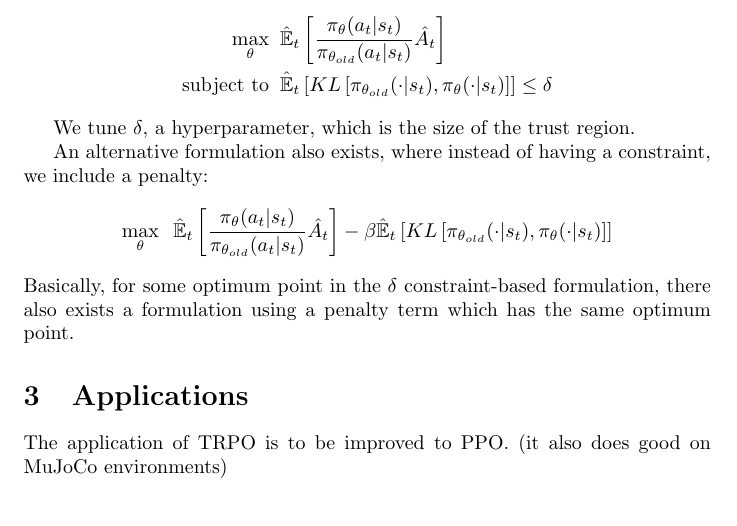
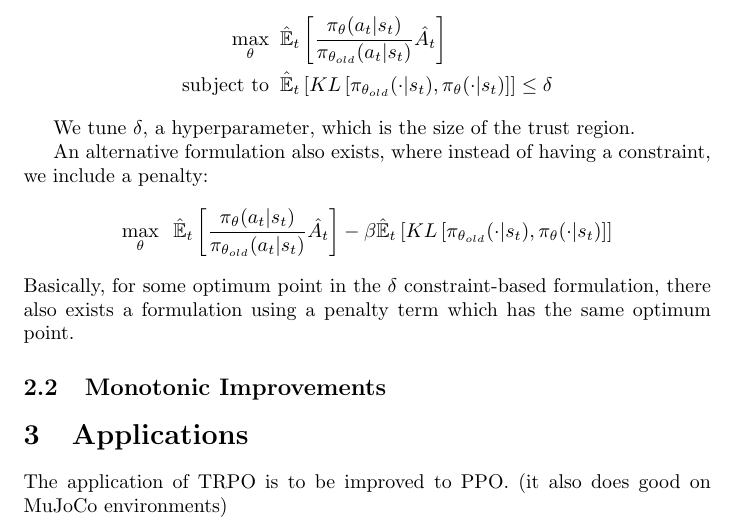
Before and after one commit to MouseAndKeyboard/rg-generative, a LaTeX document (notes/apr19/TRPO.tex): part of page 4 of 4, cut so that both start at the same text. Compiled offline with pdfLaTeX.

Commit message:
TRPO monotonic improvements section

```diff
--- a/notes/apr19/TRPO.tex
+++ b/notes/apr19/TRPO.tex
@@ -121,6 +121,10 @@ An alternative formulation also exists, where instead of having a constraint, we
 \]
 Basically, for some optimum point in the \(\delta\) constraint-based formulation, there also exists a formulation using a penalty term which has the same optimum point.
 
+\subsection{Monotonic Improvements}
+
+
+
 \section[high]{Applications}
 The application of TRPO is to be improved to PPO.
 (it also does good on MuJoCo environments)
```
